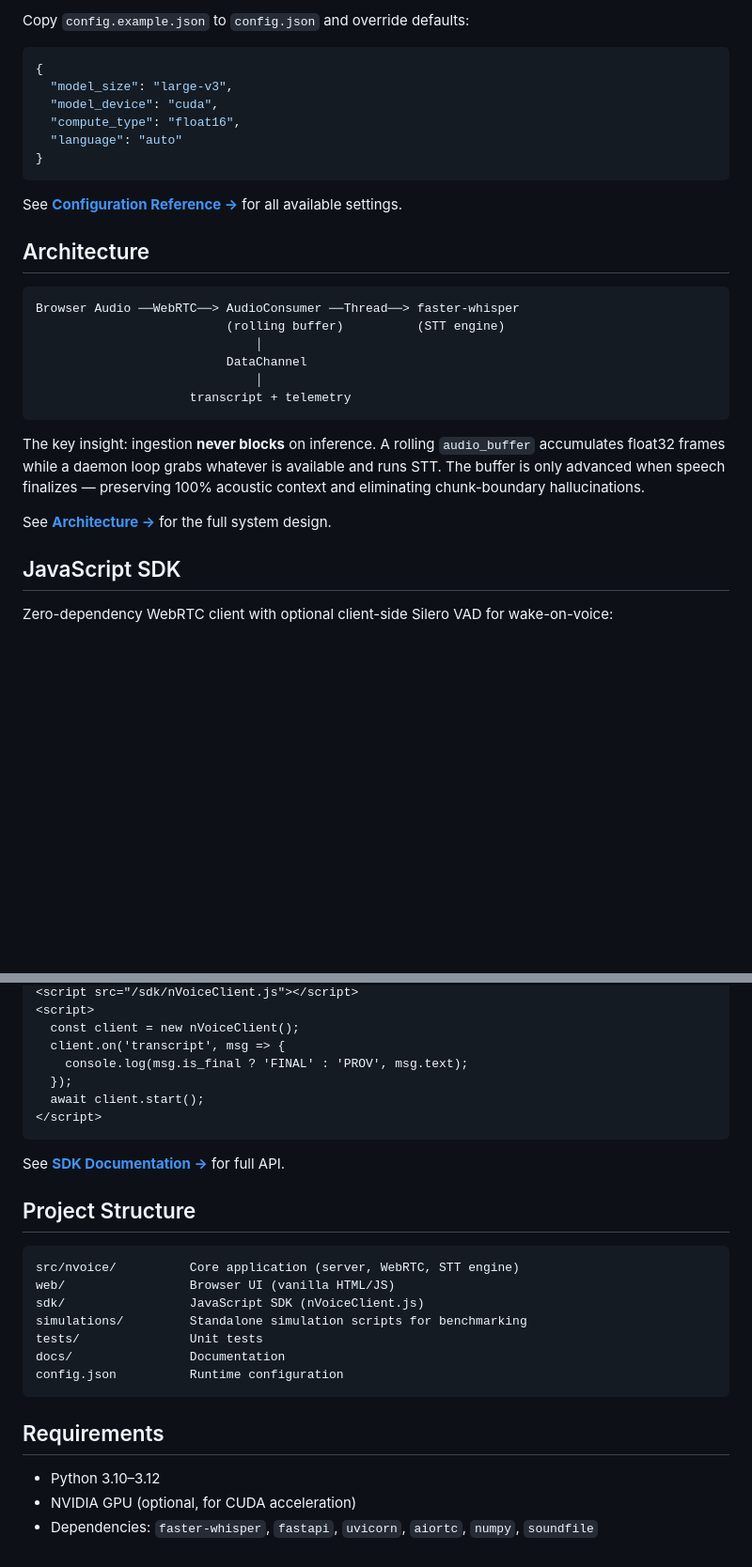
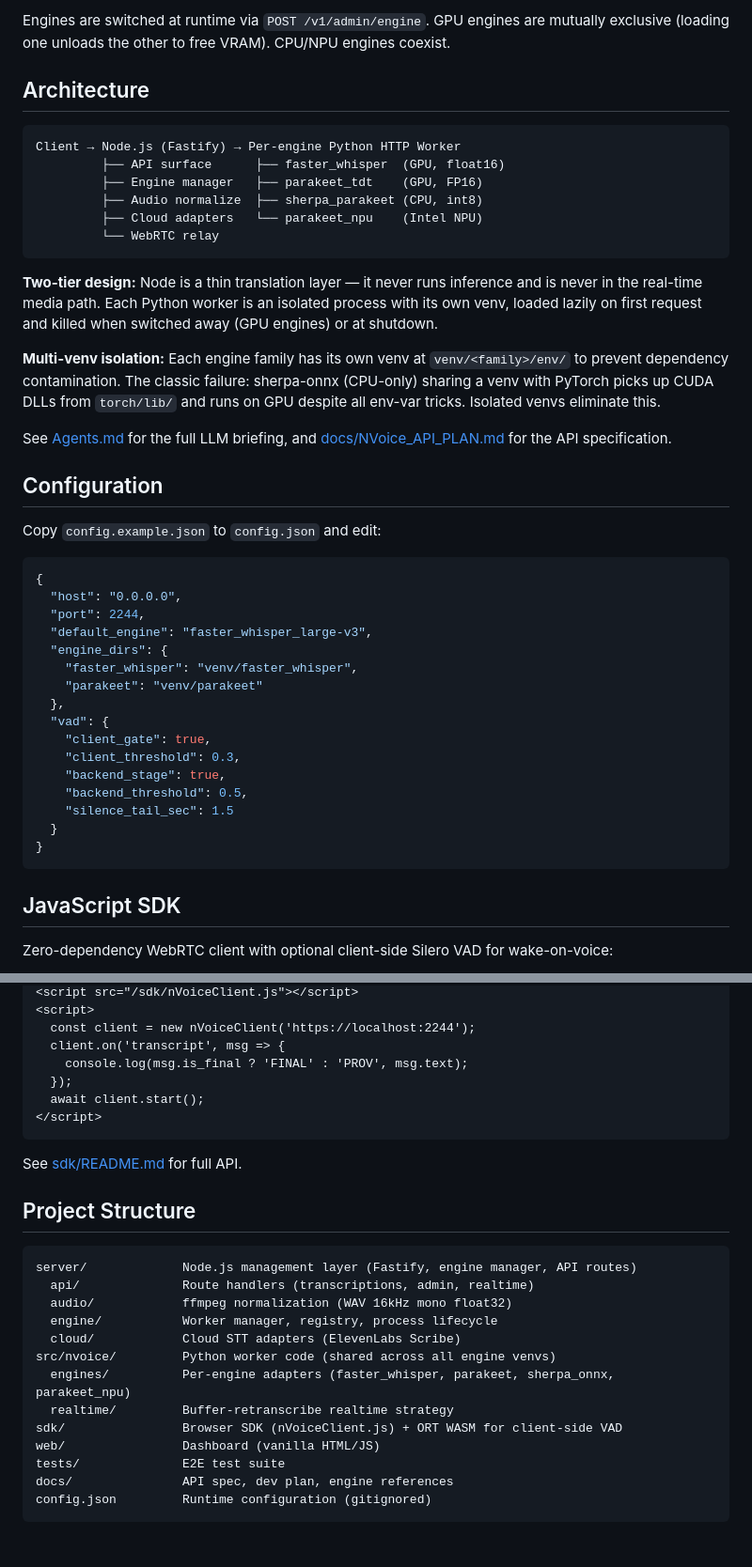
Before and after one commit to herrbasan/nVoice, a Markdown page: README.md, 2 parts joined by grey strips. Shown at 94% size. Drawn GitHub-style; blank space fills up the shorter version.

````diff
--- a/README.md
+++ b/README.md
@@ -42,31 +66,45 @@ See **[API Reference →](docs/API.md)** for full endpoint documentation, reques
 
-Copy `config.example.json` to `config.json` and override defaults:
-
-```json
-{
-  "model_size": "large-v3",
-  "model_device": "cuda",
-  "compute_type": "float16",
-  "language": "auto"
-}
-```
-
-See **[Configuration Reference →](docs/CONFIGURATION.md)** for all available settings.
+Engines are switched at runtime via `POST /v1/admin/engine`. GPU engines are mutually exclusive (loading one unloads the other to free VRAM). CPU/NPU engines coexist.
 
 ## Architecture
 
 ```
-Browser Audio ──WebRTC──> AudioConsumer ──Thread──> faster-whisper
-                          (rolling buffer)          (STT engine)
-                              │
-                          DataChannel
-                              │
-                     transcript + telemetry
+Client → Node.js (Fastify) → Per-engine Python HTTP Worker
+         ├── API surface      ├── faster_whisper  (GPU, float16)
+         ├── Engine manager   ├── parakeet_tdt    (GPU, FP16)
+         ├── Audio normalize  ├── sherpa_parakeet (CPU, int8)
+         ├── Cloud adapters   └── parakeet_npu    (Intel NPU)
+         └── WebRTC relay
 ```
 
-The key insight: ingestion **never blocks** on inference. A rolling `audio_buffer` accumulates float32 frames while a daemon loop grabs whatever is available and runs STT. The buffer is only advanced when speech finalizes — preserving 100% acoustic context and eliminating chunk-boundary hallucinations.
+**Two-tier design:** Node is a thin translation layer — it never runs inference and is never in the real-time media path. Each Python worker is an isolated process with its own venv, loaded lazily on first request and killed when switched away (GPU engines) or at shutdown.
 
-See **[Architecture →](docs/ARCHITECTURE.md)** for the full system design.
+**Multi-venv isolation:** Each engine family has its own venv at `venv/<family>/env/` to prevent dependency contamination. The classic failure: sherpa-onnx (CPU-only) sharing a venv with PyTorch picks up CUDA DLLs from `torch/lib/` and runs on GPU despite all env-var tricks. Isolated venvs eliminate this.
+
+See [Agents.md](Agents.md) for the full LLM briefing, and [docs/NVoice_API_PLAN.md](docs/NVoice_API_PLAN.md) for the API specification.
+
+## Configuration
+
+Copy `config.example.json` to `config.json` and edit:
+
+```json
+{
+  "host": "0.0.0.0",
+  "port": 2244,
+  "default_engine": "faster_whisper_large-v3",
+  "engine_dirs": {
+    "faster_whisper": "venv/faster_whisper",
+    "parakeet": "venv/parakeet"
+  },
+  "vad": {
+    "client_gate": true,
+    "client_threshold": 0.3,
+    "backend_stage": true,
+    "backend_threshold": 0.5,
+    "silence_tail_sec": 1.5
+  }
+}
+```
 
 ## JavaScript SDK
 
@@ -76,6 +115,6 @@ Zero-dependency WebRTC client with optional client-side Silero VAD for wake-on-v
 <script src="/sdk/nVoiceClient.js"></script>
 <script>
-  const client = new nVoiceClient();
+  const client = new nVoiceClient('https://localhost:2244');
   client.on('transcript', msg => {
     console.log(msg.is_final ? 'FINAL' : 'PROV', msg.text);
   });
@@ -83,22 +122,22 @@ Zero-dependency WebRTC client with optional client-side Silero VAD for wake-on-v
 </script>
 ```
 
-See **[SDK Documentation →](sdk/README.md)** for full API.
+See [sdk/README.md](sdk/README.md) for full API.
 
 ## Project Structure
 
 ```
-src/nvoice/          Core application (server, WebRTC, STT engine)
-web/                 Browser UI (vanilla HTML/JS)
-sdk/                 JavaScript SDK (nVoiceClient.js)
-simulations/         Standalone simulation scripts for benchmarking
-tests/               Unit tests
-docs/                Documentation
-config.json          Runtime configuration
+server/             Node.js management layer (Fastify, engine manager, API routes)
+  api/              Route handlers (transcriptions, admin, realtime)
+  audio/            ffmpeg normalization (WAV 16kHz mono float32)
+  engine/           Worker manager, registry, process lifecycle
+  cloud/            Cloud STT adapters (ElevenLabs Scribe)
+src/nvoice/         Python worker code (shared across all engine venvs)
+  engines/          Per-engine adapters (faster_whisper, parakeet, sherpa_onnx, parakeet_npu)
+  realtime/         Buffer-retranscribe realtime strategy
+sdk/                Browser SDK (nVoiceClient.js) + ORT WASM for client-side VAD
+web/                Dashboard (vanilla HTML/JS)
+tests/              E2E test suite
+docs/               API spec, dev plan, engine references
+config.json         Runtime configuration (gitignored)
 ```
-
-## Requirements
-
-- Python 3.10–3.12
-- NVIDIA GPU (optional, for CUDA acceleration)
-- Dependencies: `faster-whisper`, `fastapi`, `uvicorn`, `aiortc`, `numpy`, `soundfile`
````
Also changed, not shown: other parts of README.md (+46 -21 lines), Agents.md (+30 -5 lines).
